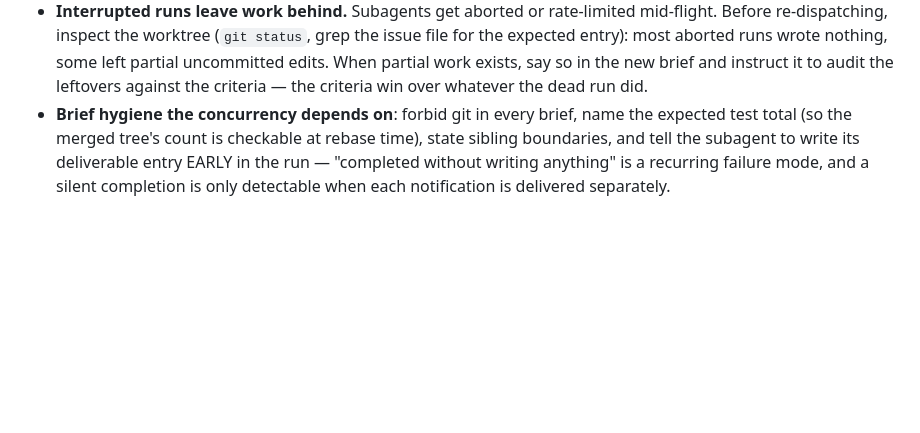
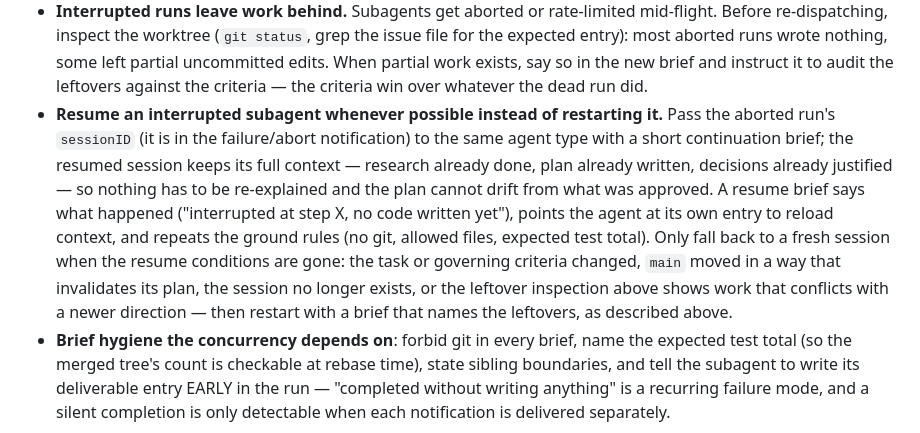
Before and after one commit to adem482p/time, a Markdown page: AGENTS.md, the part around the change. Drawn GitHub-style; blank space fills up the shorter version.

Commit message:
Recommend resuming interrupted subagents instead of restarting

```diff
--- a/AGENTS.md
+++ b/AGENTS.md
@@ -120,6 +120,20 @@ The main agent coordinates; subagents do the work in parallel.
   runs wrote nothing, some left partial uncommitted edits. When partial work
   exists, say so in the new brief and instruct it to audit the leftovers
   against the criteria — the criteria win over whatever the dead run did.
+- **Resume an interrupted subagent whenever possible instead of restarting
+  it.** Pass the aborted run's `sessionID` (it is in the failure/abort
+  notification) to the same agent type with a short continuation brief; the
+  resumed session keeps its full context — research already done, plan
+  already written, decisions already justified — so nothing has to be
+  re-explained and the plan cannot drift from what was approved. A resume
+  brief says what happened ("interrupted at step X, no code written yet"),
+  points the agent at its own entry to reload context, and repeats the
+  ground rules (no git, allowed files, expected test total). Only fall back
+  to a fresh session when the resume conditions are gone: the task or
+  governing criteria changed, `main` moved in a way that invalidates its
+  plan, the session no longer exists, or the leftover inspection above shows
+  work that conflicts with a newer direction — then restart with a brief
+  that names the leftovers, as described above.
 - **Brief hygiene the concurrency depends on**: forbid git in every brief,
   name the expected test total (so the merged tree's count is checkable at
   rebase time), state sibling boundaries, and tell the subagent to write its
```
